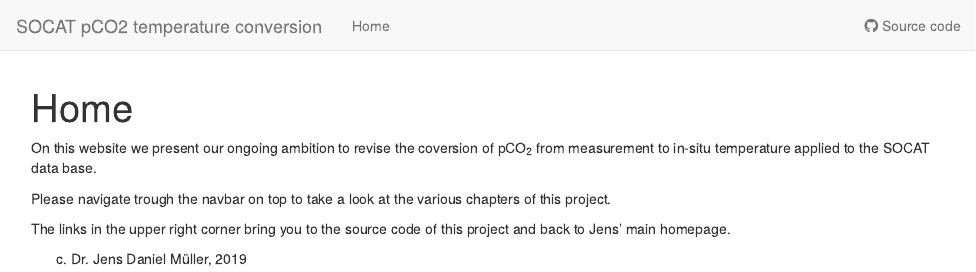
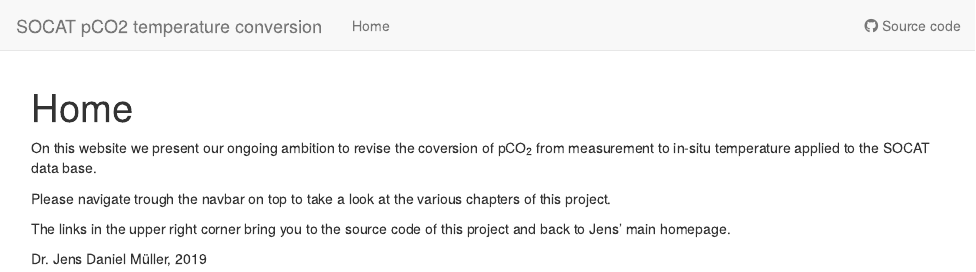
Before and after one commit to jens-daniel-mueller/SOCAT_pCO2_temperature_conversion, an R Markdown document (analysis/index.Rmd): the page in a window 1100 px wide, from its top. Rendered offline with R 4.5, knitr and Pandoc, with nearby package versions; drawn as R Markdown's standard HTML page in place of the format the file asks for.

Commit message:
changed readme and index

```diff
--- a/analysis/index.Rmd
+++ b/analysis/index.Rmd
@@ -14,4 +14,4 @@ Please navigate trough the navbar on top to take a look at the various chapters
 
 The links in the upper right corner bring you to the source code of this project and back to Jens' main homepage.
 
-(c) Dr. Jens Daniel Müller, 2019
+Dr. Jens Daniel Müller, 2019
```
